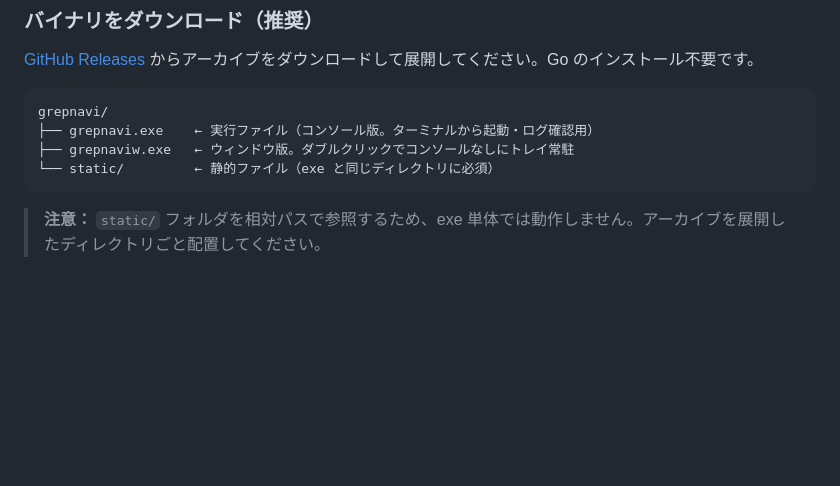
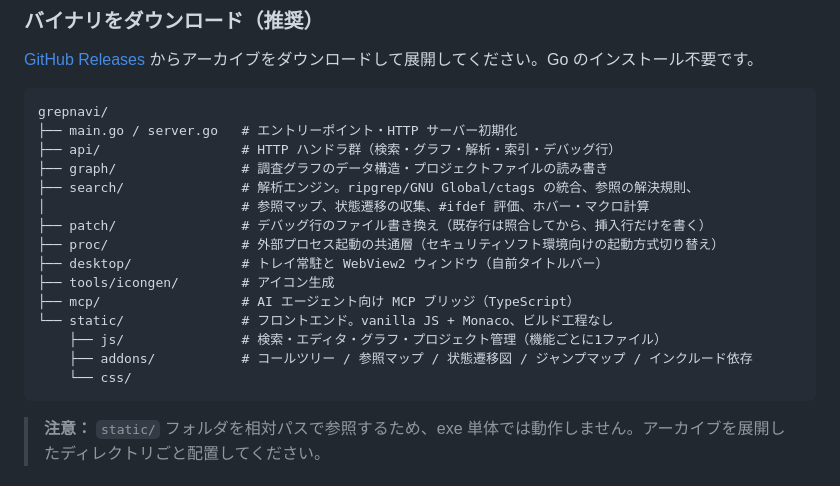
Before and after one commit to Taka-S-dev/grepnavi, a Markdown page: README.md, the part around the change. GitHub-like rendering; blank space fills up the shorter version.

````diff
--- a/README.md
+++ b/README.md
@@ -80,9 +80,20 @@ clangd のような言語サーバを使える環境なら、精度はそちら
 
 ```
 grepnavi/
-├── grepnavi.exe    ← 実行ファイル（コンソール版。ターミナルから起動・ログ確認用）
-├── grepnaviw.exe   ← ウィンドウ版。ダブルクリックでコンソールなしにトレイ常駐
-└── static/         ← 静的ファイル（exe と同じディレクトリに必須）
+├── main.go / server.go   # エントリーポイント・HTTP サーバー初期化
+├── api/                  # HTTP ハンドラ群（検索・グラフ・解析・索引・デバッグ行）
+├── graph/                # 調査グラフのデータ構造・プロジェクトファイルの読み書き
+├── search/               # 解析エンジン。ripgrep/GNU Global/ctags の統合、参照の解決規則、
+│                         # 参照マップ、状態遷移の収集、#ifdef 評価、ホバー・マクロ計算
+├── patch/                # デバッグ行のファイル書き換え（既存行は照合してから、挿入行だけを書く）
+├── proc/                 # 外部プロセス起動の共通層（セキュリティソフト環境向けの起動方式切り替え）
+├── desktop/              # トレイ常駐と WebView2 ウィンドウ（自前タイトルバー）
+├── tools/icongen/        # アイコン生成
+├── mcp/                  # AI エージェント向け MCP ブリッジ（TypeScript）
+└── static/               # フロントエンド。vanilla JS + Monaco、ビルド工程なし
+    ├── js/               # 検索・エディタ・グラフ・プロジェクト管理（機能ごとに1ファイル）
+    ├── addons/           # コールツリー / 参照マップ / 状態遷移図 / ジャンプマップ / インクルード依存
+    └── css/
 ```
 
 > **注意：** `static/` フォルダを相対パスで参照するため、exe 単体では動作しません。アーカイブを展開したディレクトリごと配置してください。
````
Also changed, not shown: docs/api.md (+88 -46 lines), docs/setup.md (+2 -0 lines).
